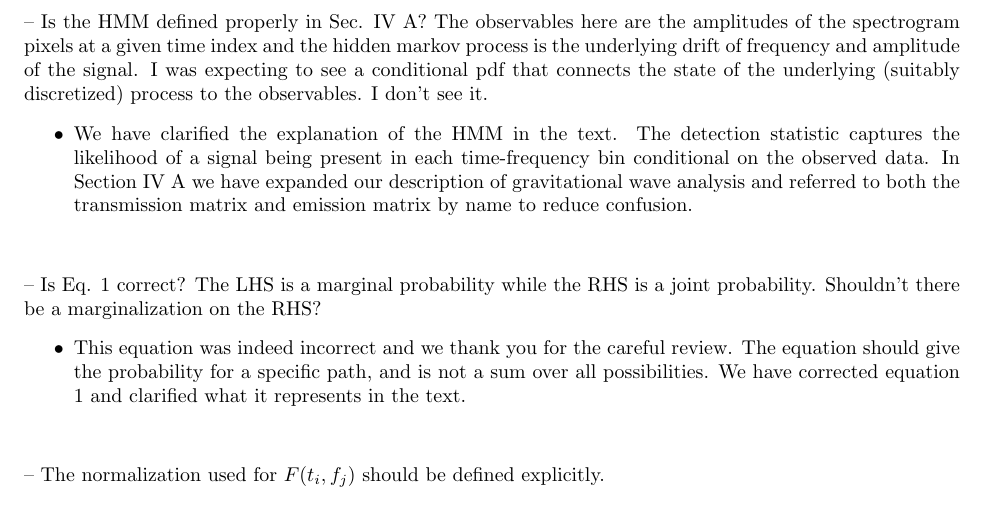
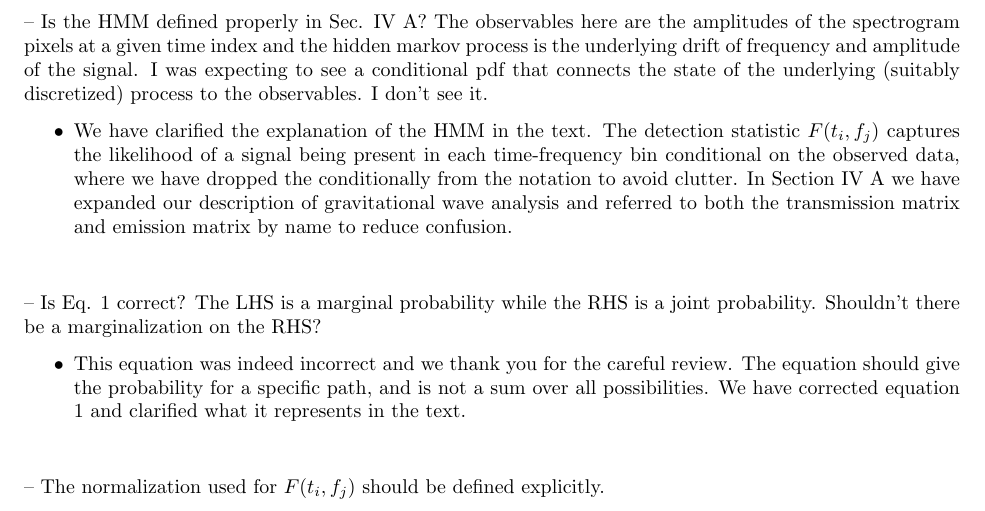
Before and after one commit to daccordeon/gravexplain, a LaTeX document (paper/response/AJPRefereeResponse.tex): part of page 4 of 7, cut so that both start at the same text. Compiled offline with pdfLaTeX.

Commit message:
minor change

```diff
--- a/paper/response/AJPRefereeResponse.tex
+++ b/paper/response/AJPRefereeResponse.tex
@@ -109,7 +109,7 @@ The paper describes a table top interferometer for demonstrating the basic opera
 \noindent
 -- Is the HMM defined properly in Sec. IV A? The observables here are the amplitudes of the spectrogram pixels at a given time index and the hidden markov process is the underlying drift of frequency and amplitude of the signal. I was expecting to see a conditional pdf that connects the state of the underlying (suitably discretized) process to the observables. I don't see it.
 \begin{itemize}
-\item We have clarified the explanation of the HMM in the text. The detection statistic captures the likelihood of a signal being present in each time-frequency bin conditional on the observed data. In Section IV A we have expanded our description of gravitational wave analysis and referred to both the transmission matrix and emission matrix by name to reduce confusion.% \han{from Andrew: p4, top point - "given the observable data" -> "conditional on the observed data" - and just mention that the conditionality is dropped from the notation [if true] to avoid clutter}
+\item We have clarified the explanation of the HMM in the text. The detection statistic $F(t_i, f_j)$ captures the likelihood of a signal being present in each time-frequency bin conditional on the observed data, where we have dropped the conditionally from the notation to avoid clutter. In Section IV A we have expanded our description of gravitational wave analysis and referred to both the transmission matrix and emission matrix by name to reduce confusion.
 \item[]
 \end{itemize}
 
```
